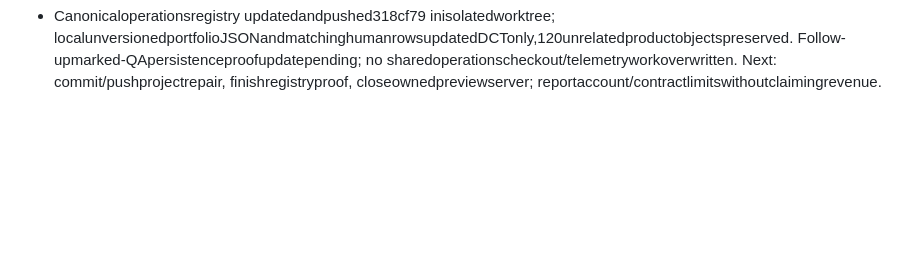
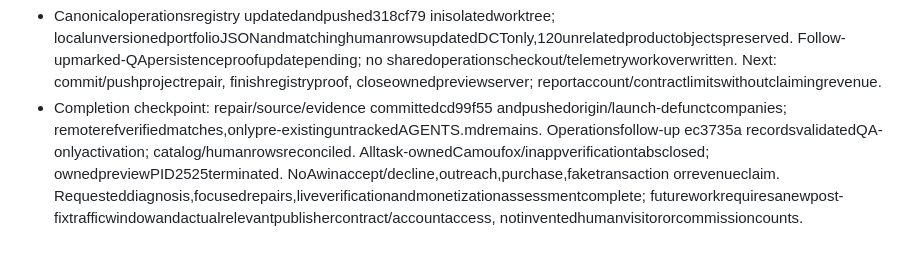
Before and after one commit to smolkapps/defunct-company-tracker-articles, a Markdown page: WORKLOG.md, the part around the change. Rendered like a GitHub page; blank space fills up the shorter version.

Commit message:
Record verified deployment and monetization outcome

```diff
--- a/WORKLOG.md
+++ b/WORKLOG.md
@@ -230,3 +230,4 @@ Priority order:
 - Liveactivationproof:defaultCamoufoxUBOblockedUmamiscript(NS_ERROR_ABORT); freshownedcontextwithoutdefaultaddonloadedSDK200. Itsnetworkobservermissedsends,butauthoritativeDBread05:45:47confirms1markedCamoufoxpageview05:43:27.788Z+1official-site-click05:43:28.180Z, andindependentinappQApageview05:45:22.791Z+click05:45:29.373Z withcompanylarq/hostwww.livelarq.com. TwoactualvisibleQAclicks, nofakePOSTs,affiliateclicks,purchases orcommission. Firstmerchantnavigationaborted; secondreachedofficialhomepage. Excludemarkersqa=20261021-launch/20261021-iab. Earlier13Camoufoxdocumentvisitsmostlyanalyticsblocked; nohumantrafficclaim.
 - Bothinvitationoffersremainuntouchedaccount-side. LARQcontract/currentAwinbalancesstillrequireactualaccountaccess; noacceptanceorcredentialscreated. Fullsource/economics/trafficanalysisandlimitsappendeddocs/MONETIZATION.md; privateaggregatereceipts .work-artifacts/audience-20261021/.
 - Canonicaloperationsregistry updatedandpushed318cf79 inisolatedworktree; localunversionedportfolioJSONandmatchinghumanrowsupdatedDCTonly,120unrelatedproductobjectspreserved. Follow-upmarked-QApersistenceproofupdatepending; no sharedoperationscheckout/telemetryworkoverwritten. Next: commit/pushprojectrepair, finishregistryproof, closeownedpreviewserver; reportaccount/contractlimitswithoutclaimingrevenue.
+- Completion checkpoint: repair/source/evidence committedcd99f55 andpushedorigin/launch-defunctcompanies; remoterefverifiedmatches,onlypre-existinguntrackedAGENTS.mdremains. Operationsfollow-up ec3735a recordsvalidatedQA-onlyactivation; catalog/humanrowsreconciled. Alltask-ownedCamoufox/inappverificationtabsclosed; ownedpreviewPID2525terminated. NoAwinaccept/decline,outreach,purchase,faketransaction orrevenueclaim. Requesteddiagnosis,focusedrepairs,liveverificationandmonetizationassessmentcomplete; futureworkrequiresanewpost-fixtrafficwindowandactualrelevantpublishercontract/accountaccess, notinventedhumanvisitororcommissioncounts.
```
